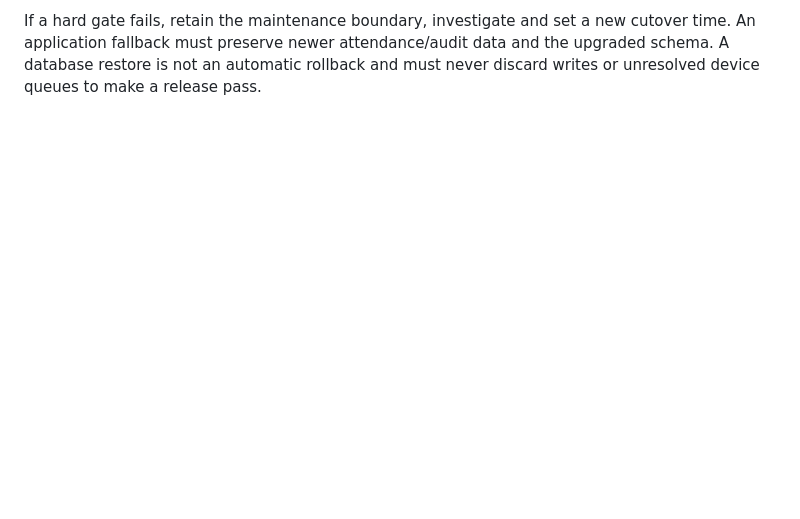
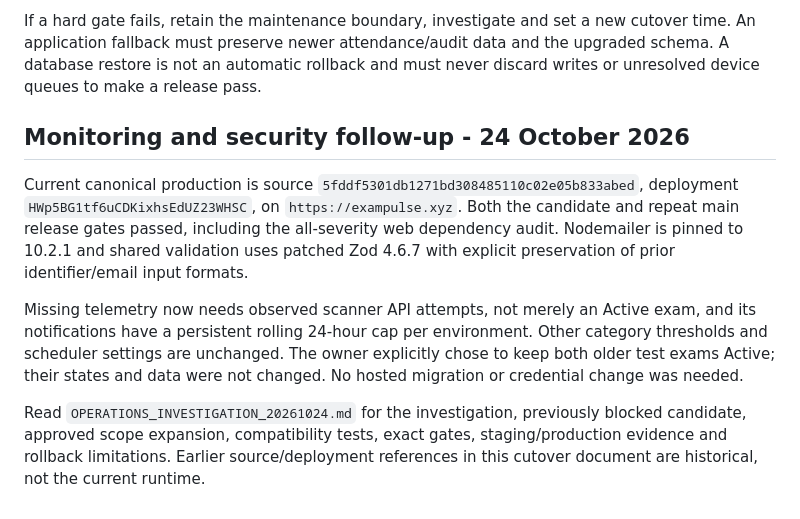
Before and after one commit to ahmedsohair/AttendanceManagement, a Markdown page: docs/PRODUCTION_CUTOVER_20261019.md, the part around the change. Rendered like a GitHub page; blank space fills up the shorter version.

```diff
--- a/docs/PRODUCTION_CUTOVER_20261019.md
+++ b/docs/PRODUCTION_CUTOVER_20261019.md
@@ -563,3 +563,22 @@ If a hard gate fails, retain the maintenance boundary, investigate and set a new
 cutover time. An application fallback must preserve newer attendance/audit data
 and the upgraded schema. A database restore is not an automatic rollback and
 must never discard writes or unresolved device queues to make a release pass.
+
+## Monitoring and security follow-up - 24 October 2026
+
+Current canonical production is source `5fddf5301db1271bd308485110c02e05b833abed`,
+deployment `HWp5BG1tf6uCDKixhsEdUZ23WHSC`, on `https://exampulse.xyz`. Both the
+candidate and repeat main release gates passed, including the all-severity web
+dependency audit. Nodemailer is pinned to 10.2.1 and shared validation uses patched
+Zod 4.6.7 with explicit preservation of prior identifier/email input formats.
+
+Missing telemetry now needs observed scanner API attempts, not merely an Active
+exam, and its notifications have a persistent rolling 24-hour cap per environment.
+Other category thresholds and scheduler settings are unchanged. The owner
+explicitly chose to keep both older test exams Active; their states and data were
+not changed. No hosted migration or credential change was needed.
+
+Read `OPERATIONS_INVESTIGATION_20261024.md` for the investigation, previously
+blocked candidate, approved scope expansion, compatibility tests, exact gates,
+staging/production evidence and rollback limitations. Earlier source/deployment
+references in this cutover document are historical, not the current runtime.
```
Also changed, not shown: docs/OPERATIONS_INVESTIGATION_20261024.md (+62 -0 lines), docs/PHASE_8_ACTIVATION.md (+10 -0 lines).
